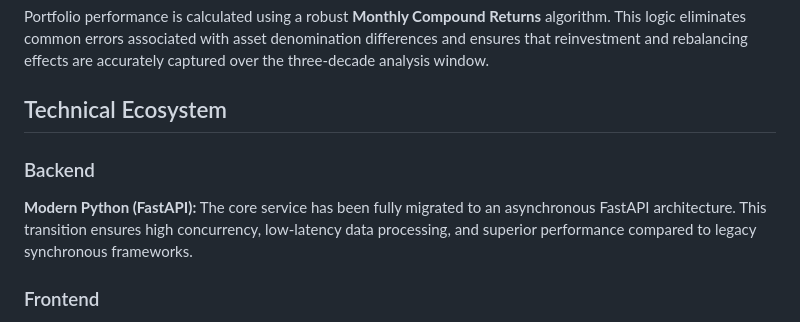
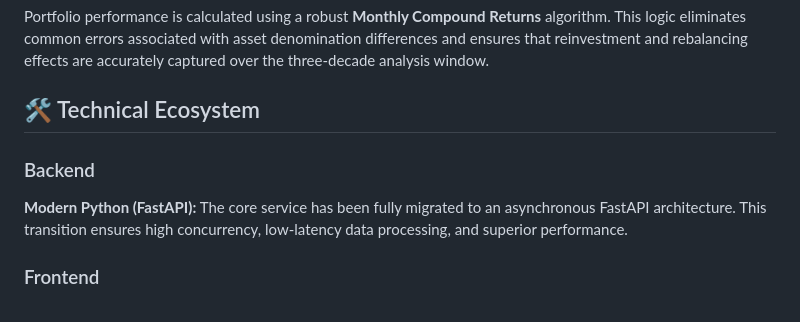
Before and after one commit to Kowal1616/simple-investing, a Markdown page: README.md, the part around one of its changes. Drawn GitHub-style.

```diff
--- a/README.md
+++ b/README.md
@@ -16,10 +16,10 @@ The system utilizes an automated **3-ETF Basket Strategy** for each asset class.
 ### Rebalanced Compounding Logic
 Portfolio performance is calculated using a robust **Monthly Compound Returns** algorithm. This logic eliminates common errors associated with asset denomination differences and ensures that reinvestment and rebalancing effects are accurately captured over the three-decade analysis window.
 
-## Technical Ecosystem
+## 🛠 Technical Ecosystem
 
 ### Backend
-**Modern Python (FastAPI):** The core service has been fully migrated to an asynchronous FastAPI architecture. This transition ensures high concurrency, low-latency data processing, and superior performance compared to legacy synchronous frameworks.
+**Modern Python (FastAPI):** The core service has been fully migrated to an asynchronous FastAPI architecture. This transition ensures high concurrency, low-latency data processing, and superior performance.
 
 ### Frontend
 **Responsive Dark-Mode UI:** Built with standard HTML5, Vanilla CSS3, and JavaScript, the interface is integrated with Jinja2 for dynamic server-side rendering. The design system is optimized for accessibility and mobility, providing a premium user experience across all devices.
```
Also changed, not shown: other parts of README.md (+20 -9 lines).
